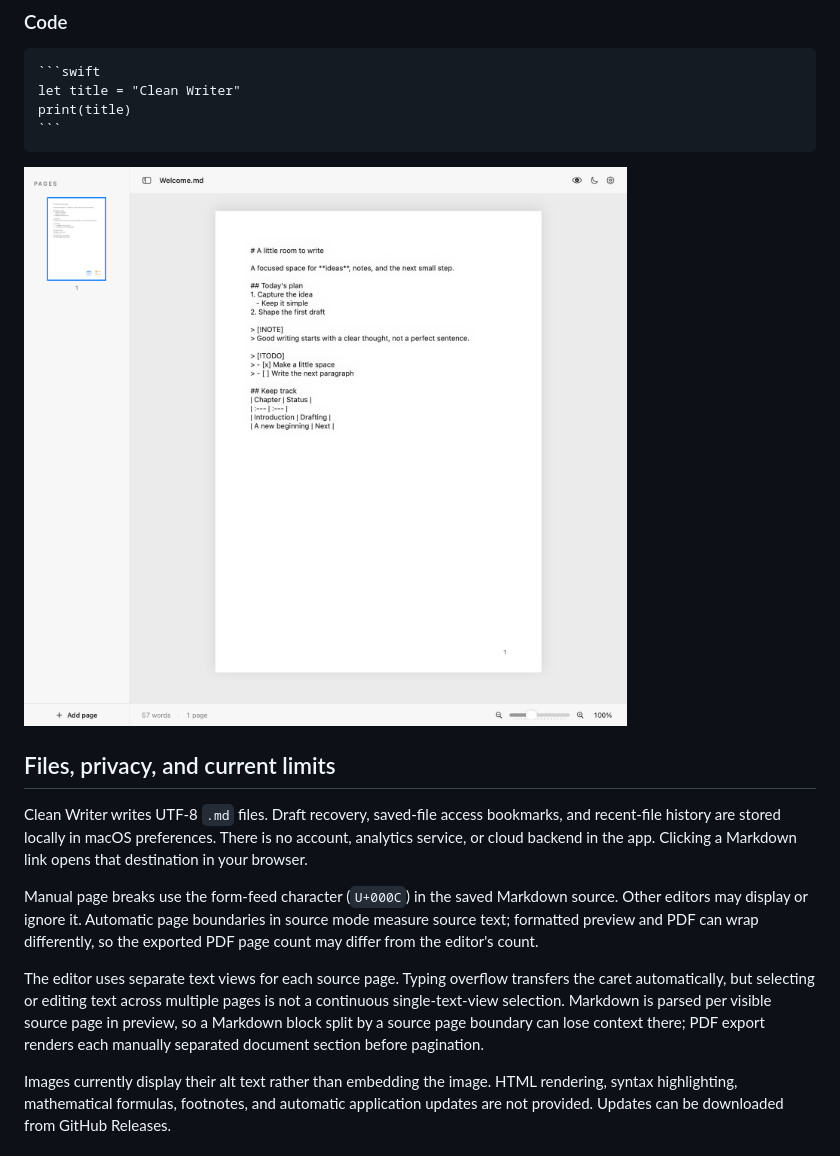
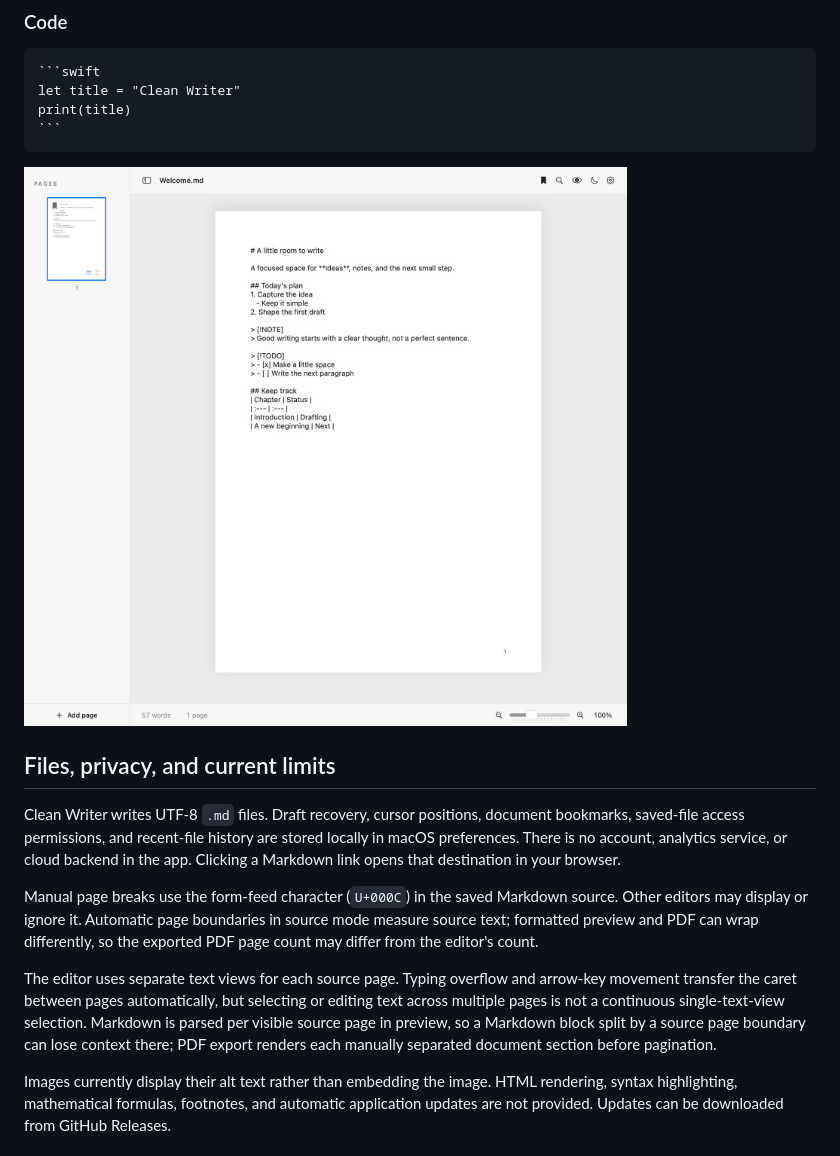
Before and after one commit to chronis10/clean_writer, a Markdown page: README.md, the part around the change printed below. Drawn GitHub-style; pictures changed too: docs/screenshots/source-editor.png.

```diff
--- a/README.md
+++ b/README.md
@@ -131,11 +137,11 @@ print(title)
 
 ## Files, privacy, and current limits
 
-Clean Writer writes UTF-8 `.md` files. Draft recovery, saved-file access bookmarks, and recent-file history are stored locally in macOS preferences. There is no account, analytics service, or cloud backend in the app. Clicking a Markdown link opens that destination in your browser.
+Clean Writer writes UTF-8 `.md` files. Draft recovery, cursor positions, document bookmarks, saved-file access permissions, and recent-file history are stored locally in macOS preferences. There is no account, analytics service, or cloud backend in the app. Clicking a Markdown link opens that destination in your browser.
 
 Manual page breaks use the form-feed character (`U+000C`) in the saved Markdown source. Other editors may display or ignore it. Automatic page boundaries in source mode measure source text; formatted preview and PDF can wrap differently, so the exported PDF page count may differ from the editor's count.
 
-The editor uses separate text views for each source page. Typing overflow transfers the caret automatically, but selecting or editing text across multiple pages is not a continuous single-text-view selection. Markdown is parsed per visible source page in preview, so a Markdown block split by a source page boundary can lose context there; PDF export renders each manually separated document section before pagination.
+The editor uses separate text views for each source page. Typing overflow and arrow-key movement transfer the caret between pages automatically, but selecting or editing text across multiple pages is not a continuous single-text-view selection. Markdown is parsed per visible source page in preview, so a Markdown block split by a source page boundary can lose context there; PDF export renders each manually separated document section before pagination.
 
 Images currently display their alt text rather than embedding the image. HTML rendering, syntax highlighting, mathematical formulas, footnotes, and automatic application updates are not provided. Updates can be downloaded from GitHub Releases.
 
```
Also changed, not shown: other parts of README.md (+8 -2 lines), docs/screenshots/dark-preview.png, docs/screenshots/light-preview.png, 6 other files.
